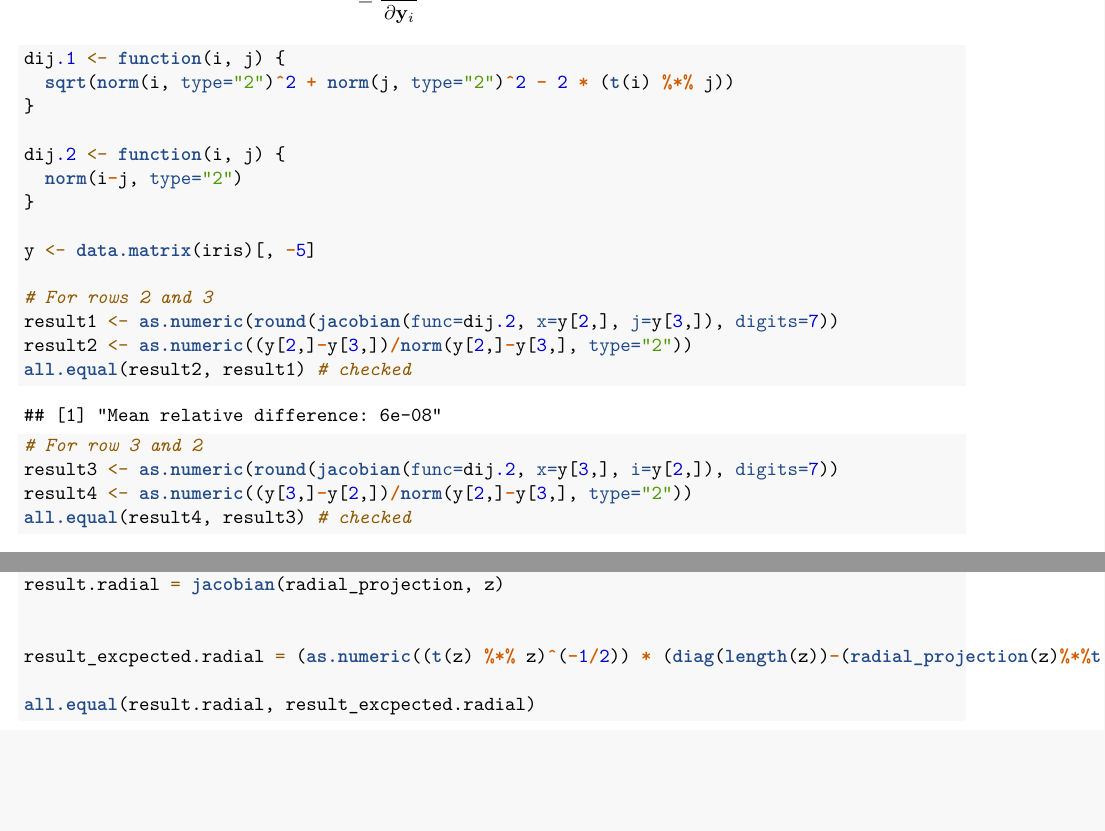
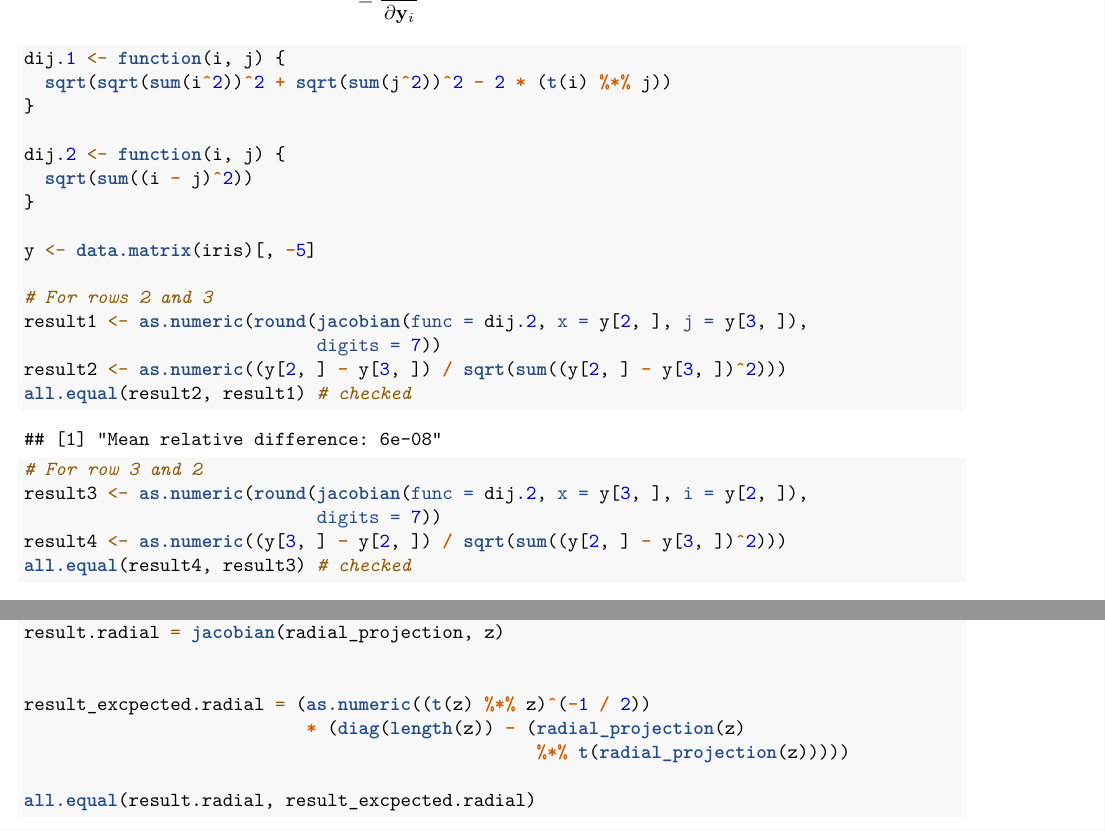
Before and after one commit to luisrodrigar/psc-sne, an R Markdown document (data-raw/applications/psc_sne.Rmd): two parts of pages 5 and 15 of 15, joined at a grey line, cut so that both start at the same text, the shorter picture padded with empty space. Rendered offline with R 4.5, knitr and Pandoc, then LaTeX, with nearby package versions; code that draws random numbers runs with fixed seeds of ours; some code elsewhere in the file could not run offline.

Commit message:
Fixed error calculating the norm of a matrix, avoiding spectral or 2-norm (#26)
* Change norm function by sqrt(sum(x^2)) since it could cause some issues when dealing with matrices

* Some minor changes about style fixed (asked in a PR)

````diff
--- a/R/psc_sne.R
+++ b/R/psc_sne.R
@@ -308,7 +308,7 @@ psc_sne <- function(X, d, rho_psc_list = NULL, rho = 0.5, perplexity = 30,
       relative_errors[i - 2] <- absolute_errors[i - 2] / obj_func_iter[i - 3]
 
     }
-    gradient_norms[i - 2] <- norm(grad, "2")
+    gradient_norms[i - 2] <- sqrt(sum(grad^2))
 
     # When the objective function value just calculated is smaller than the best
     if (obj_func_iter[i - 2] < best_obj_i) {
@@ -323,7 +323,7 @@ psc_sne <- function(X, d, rho_psc_list = NULL, rho = 0.5, perplexity = 30,
     cat(sprintf(
       "It: %d; obj: %.3e; abs: %.3e; rel: %.3e; norm: %.3e; mom: %.3e;\nbest it: %d; best obj: %.3e\n",
       i - 2, obj_func_iter[i - 2], absolute_errors[i - 2],
-      relative_errors[i - 2], gradient_norms[i - 2], norm(moment_i, "2"),
+      relative_errors[i - 2], gradient_norms[i - 2], sqrt(sum(moment_i^2)),
       best_i, best_obj_i
     ))
 
--- a/data-raw/applications/psc_sne.Rmd
+++ b/data-raw/applications/psc_sne.Rmd
@@ -227,22 +227,24 @@ Recall that $\frac{\partial}{\partial x}\sqrt{g(x)}=\frac{1}{2\sqrt{g(x)}}g'(x)$
 ```{r}
 
 dij.1 <- function(i, j) {
-  sqrt(norm(i, type="2")^2 + norm(j, type="2")^2 - 2 * (t(i) %*% j))
+  sqrt(sqrt(sum(i^2))^2 + sqrt(sum(j^2))^2 - 2 * (t(i) %*% j))
 }
 
 dij.2 <- function(i, j) {
-  norm(i-j, type="2")
+  sqrt(sum((i - j)^2))
 }
 
 y <- data.matrix(iris)[, -5]
 
 # For rows 2 and 3
-result1 <- as.numeric(round(jacobian(func=dij.2, x=y[2,], j=y[3,]), digits=7))
-result2 <- as.numeric((y[2,]-y[3,])/norm(y[2,]-y[3,], type="2"))
+result1 <- as.numeric(round(jacobian(func = dij.2, x = y[2, ], j = y[3, ]),
+                            digits = 7))
+result2 <- as.numeric((y[2, ] - y[3, ]) / sqrt(sum((y[2, ] - y[3, ])^2)))
 all.equal(result2, result1) # checked
 # For row 3 and 2
-result3 <- as.numeric(round(jacobian(func=dij.2, x=y[3,], i=y[2,]), digits=7))
-result4 <- as.numeric((y[3,]-y[2,])/norm(y[2,]-y[3,], type="2"))
+result3 <- as.numeric(round(jacobian(func = dij.2, x = y[3, ], i = y[2, ]),
+                            digits = 7))
+result4 <- as.numeric((y[3, ] - y[2, ]) / sqrt(sum((y[2, ] - y[3, ])^2)))
 all.equal(result4, result3) # checked
 # Checked that both d(d_ij)/dy_i = d(d_ji)/dy_i
 ```
````
Also changed, not shown: data-raw/applications/psc_sne.Rmd (10 more changed lines).
